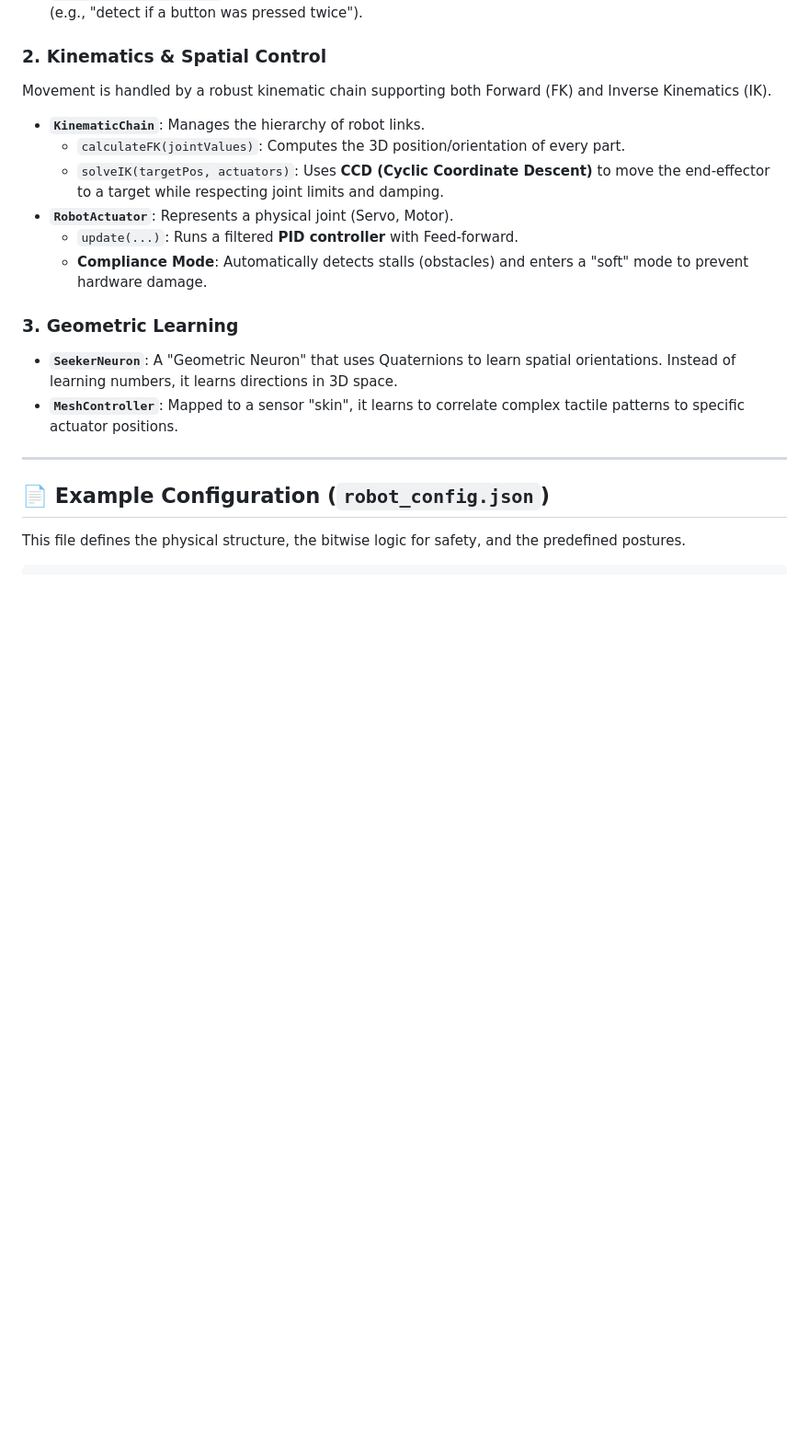
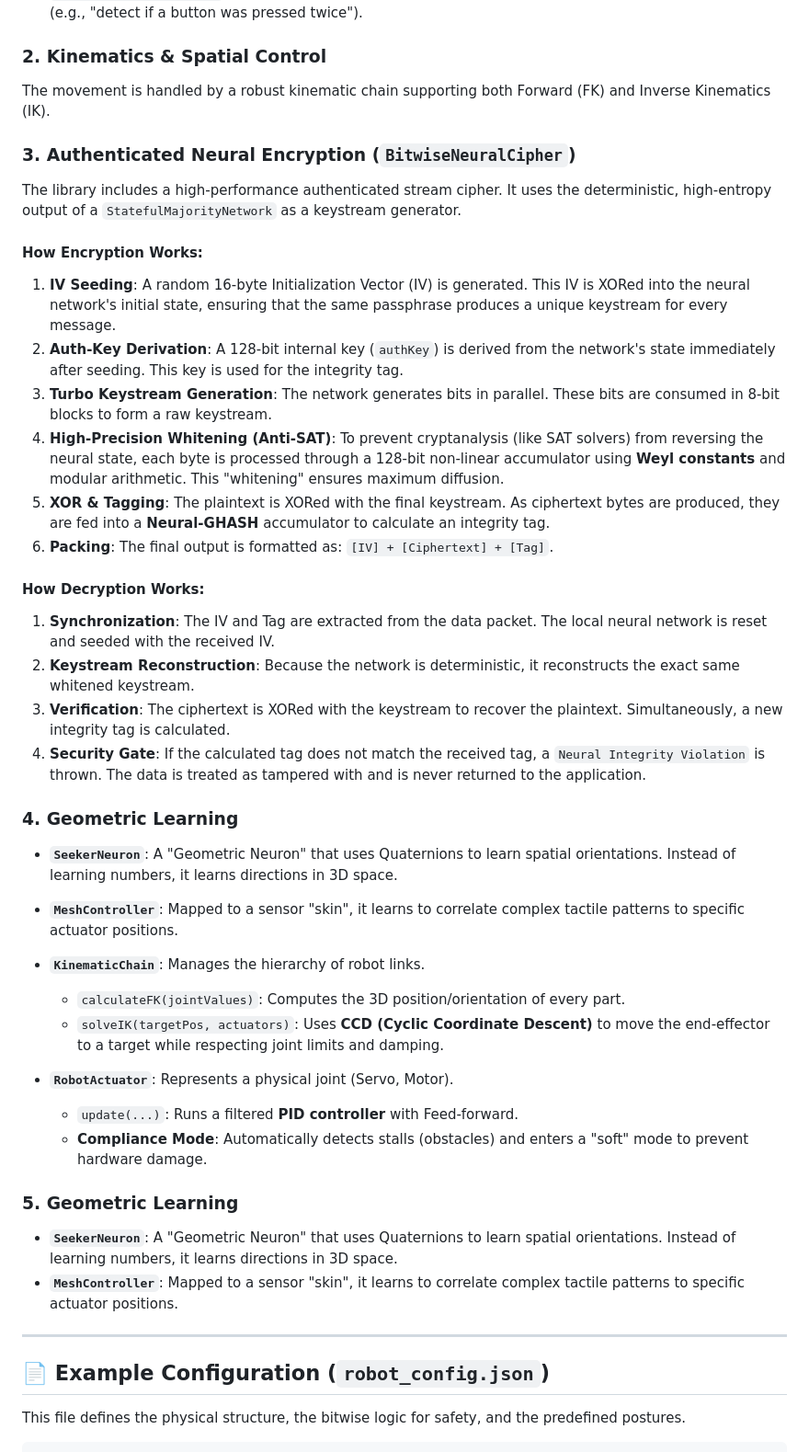
Before and after one commit to anonympins/robotic-awareness, a Markdown page: README.md, the part around one of its changes. Shown at 92% size. Rendered like a GitHub page; blank space fills up the shorter version.

```diff
--- a/README.md
+++ b/README.md
@@ -20,7 +20,28 @@ The library features a unique way to compile human-readable JSON logic into high
 *   **`StatefulMajorityNetwork`**: A recurrent version of the network (RNN) capable of memory-based decisions (e.g., "detect if a button was pressed twice").
 
 ### 2. Kinematics & Spatial Control
-Movement is handled by a robust kinematic chain supporting both Forward (FK) and Inverse Kinematics (IK).
+The movement is handled by a robust kinematic chain supporting both Forward (FK) and Inverse Kinematics (IK).
+
+### 3. Authenticated Neural Encryption (`BitwiseNeuralCipher`)
+The library includes a high-performance authenticated stream cipher. It uses the deterministic, high-entropy output of a `StatefulMajorityNetwork` as a keystream generator.
+
+#### How Encryption Works:
+1.  **IV Seeding**: A random 16-byte Initialization Vector (IV) is generated. This IV is XORed into the neural network's initial state, ensuring that the same passphrase produces a unique keystream for every message.
+2.  **Auth-Key Derivation**: A 128-bit internal key (`authKey`) is derived from the network's state immediately after seeding. This key is used for the integrity tag.
+3.  **Turbo Keystream Generation**: The network generates bits in parallel. These bits are consumed in 8-bit blocks to form a raw keystream.
+4.  **High-Precision Whitening (Anti-SAT)**: To prevent cryptanalysis (like SAT solvers) from reversing the neural state, each byte is processed through a 128-bit non-linear accumulator using **Weyl constants** and modular arithmetic. This "whitening" ensures maximum diffusion.
+5.  **XOR & Tagging**: The plaintext is XORed with the final keystream. As ciphertext bytes are produced, they are fed into a **Neural-GHASH** accumulator to calculate an integrity tag.
+6.  **Packing**: The final output is formatted as: `[IV] + [Ciphertext] + [Tag]`.
+
+#### How Decryption Works:
+1.  **Synchronization**: The IV and Tag are extracted from the data packet. The local neural network is reset and seeded with the received IV.
+2.  **Keystream Reconstruction**: Because the network is deterministic, it reconstructs the exact same whitened keystream.
+3.  **Verification**: The ciphertext is XORed with the keystream to recover the plaintext. Simultaneously, a new integrity tag is calculated.
+4.  **Security Gate**: If the calculated tag does not match the received tag, a `Neural Integrity Violation` is thrown. The data is treated as tampered with and is never returned to the application.
+
+### 4. Geometric Learning
+*   **`SeekerNeuron`**: A "Geometric Neuron" that uses Quaternions to learn spatial orientations. Instead of learning numbers, it learns directions in 3D space.
+*   **`MeshController`**: Mapped to a sensor "skin", it learns to correlate complex tactile patterns to specific actuator positions.
 
 *   **`KinematicChain`**: Manages the hierarchy of robot links.
     *   `calculateFK(jointValues)`: Computes the 3D position/orientation of every part.
@@ -29,7 +50,7 @@ Movement is handled by a robust kinematic chain supporting both Forward (FK) and
     *   `update(...)`: Runs a filtered **PID controller** with Feed-forward.
     *   **Compliance Mode**: Automatically detects stalls (obstacles) and enters a "soft" mode to prevent hardware damage.
 
-### 3. Geometric Learning
+### 5. Geometric Learning
 *   **`SeekerNeuron`**: A "Geometric Neuron" that uses Quaternions to learn spatial orientations. Instead of learning numbers, it learns directions in 3D space.
 *   **`MeshController`**: Mapped to a sensor "skin", it learns to correlate complex tactile patterns to specific actuator positions.
 
```
Also changed, not shown: other parts of README.md (+6 -0 lines).
